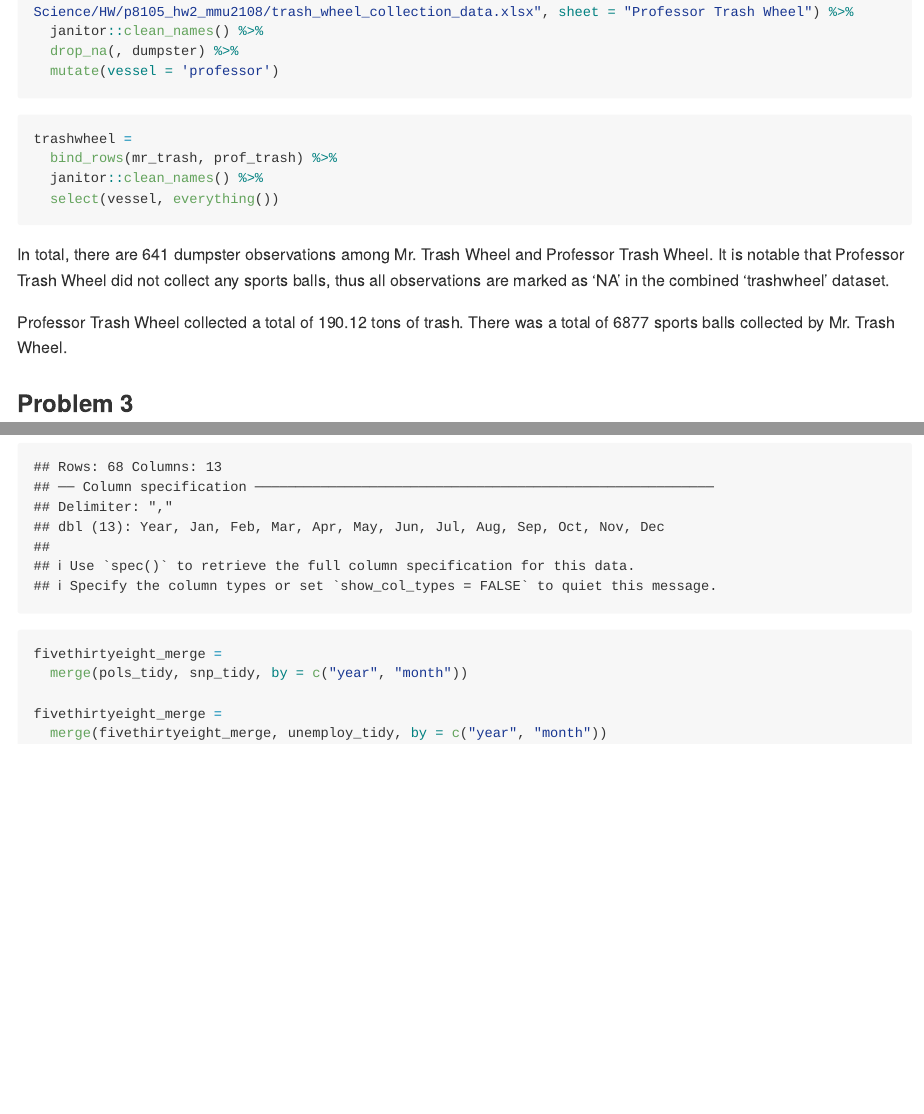
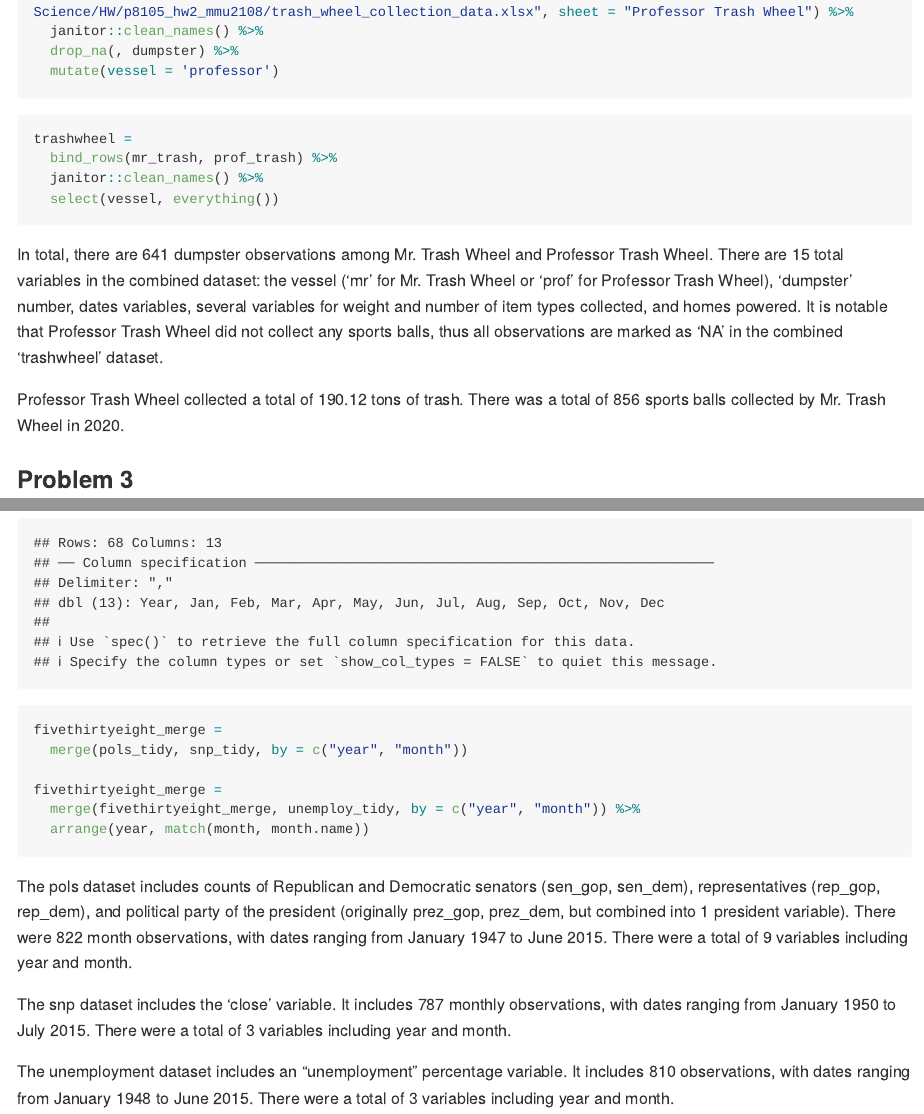
Before and after one commit to mattuntalan/p8105_hw2_mmu2108, an R Markdown document (p8105_hw2_mmu2108.Rmd): the page in a window 1100 px wide, from 3800 px down, and a second part further down, joined at a grey line. Rendered offline with R 4.5, knitr and Pandoc, with nearby package versions; both versions are drawn in the output format of the newer one; long lines of code are wrapped; column names are cleaned by a stand-in for the janitor package.

Commit message:
Finalized paragraphs and rest of Rmd file

````diff
--- a/p8105_hw2_mmu2108.Rmd
+++ b/p8105_hw2_mmu2108.Rmd
@@ -3,5 +3,5 @@ title: "P8105_HW2"
 date: "2022-10-04"
-output: html_document
+output: github_document
 ---
 
 ```{r initial, message = FALSE}
@@ -103,9 +103,9 @@ trashwheel =
   select(vessel, everything())
 ```
 
-In total, there are `r count(trashwheel)` dumpster observations among Mr. Trash Wheel and Professor Trash Wheel.  It is notable that Professor Trash Wheel did not collect any sports balls, thus all observations are marked as 'NA' in the combined 'trashwheel' dataset.
+In total, there are `r count(trashwheel)` dumpster observations among Mr. Trash Wheel and Professor Trash Wheel.  There are 15 total variables in the combined dataset: the vessel ('mr' for Mr. Trash Wheel or 'prof' for Professor Trash Wheel), 'dumpster' number, dates variables,  several variables for weight and number of item types collected, and homes powered. It is notable that Professor Trash Wheel did not collect any sports balls, thus all observations are marked as 'NA' in the combined 'trashwheel' dataset.
 
-Professor Trash Wheel collected a total of `r sum(prof_trash$weight_tons)` tons of trash.  There was a total of `r sum(mr_trash$sports_balls, na.rm = TRUE)` sports balls collected by Mr. Trash Wheel.
+Professor Trash Wheel collected a total of `r sum(prof_trash$weight_tons)` tons of trash.  There was a total of `r sum(mr_trash$sports_balls[381:452], na.rm = TRUE)` sports balls collected by Mr. Trash Wheel in 2020.
 
 ### Problem 3
 ```{r pols_clean}
@@ -158,5 +158,12 @@ fivethirtyeight_merge =
   merge(pols_tidy, snp_tidy, by = c("year", "month"))
 
 fivethirtyeight_merge =
-  merge(fivethirtyeight_merge, unemploy_tidy, by = c("year", "month"))
+  merge(fivethirtyeight_merge, unemploy_tidy, by = c("year", "month")) %>%
+  arrange(year, match(month, month.name))
 ```
+
+The pols dataset includes counts of Republican and Democratic senators (sen_gop, sen_dem), representatives (rep_gop, rep_dem), and political party of the president (originally prez_gop, prez_dem, but combined into 1 president variable).  There were 822 month observations, with dates ranging from January 1947 to June 2015.  There were a total of 9 variables including year and month.
+
+The snp dataset includes the 'close' variable.  It includes 787 monthly observations, with dates ranging from January 1950 to July 2015.  There were a total of 3 variables including year and month.
+
+The unemployment dataset includes an "unemployment" percentage variable.  It includes 810 observations, with dates ranging from January 1948 to June 2015.  There were a total of 3 variables including year and month.
````
Also changed, not shown: p8105_hw2_mmu2108.html, p8105_hw2_mmu2108.Rmd (2 more changed lines).
